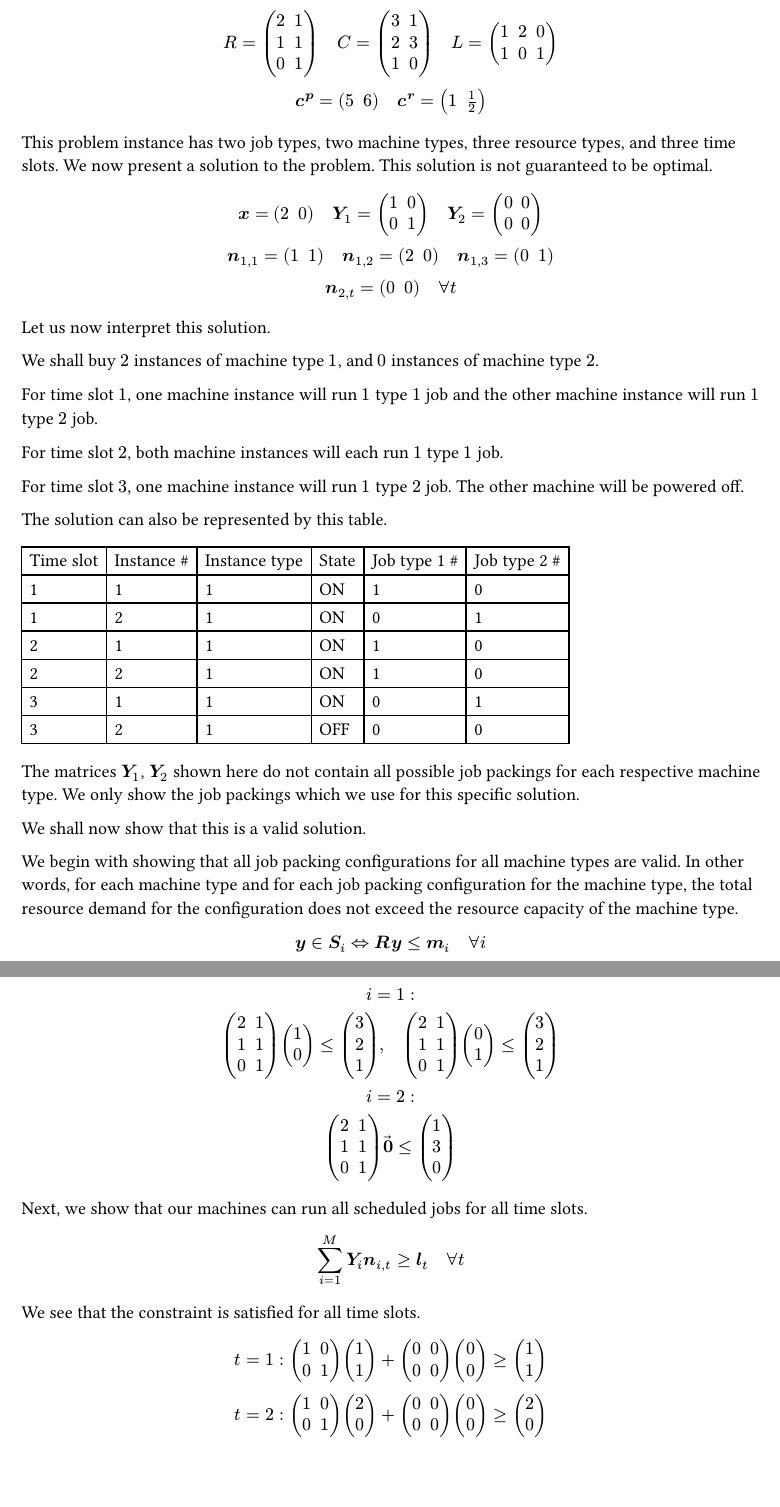
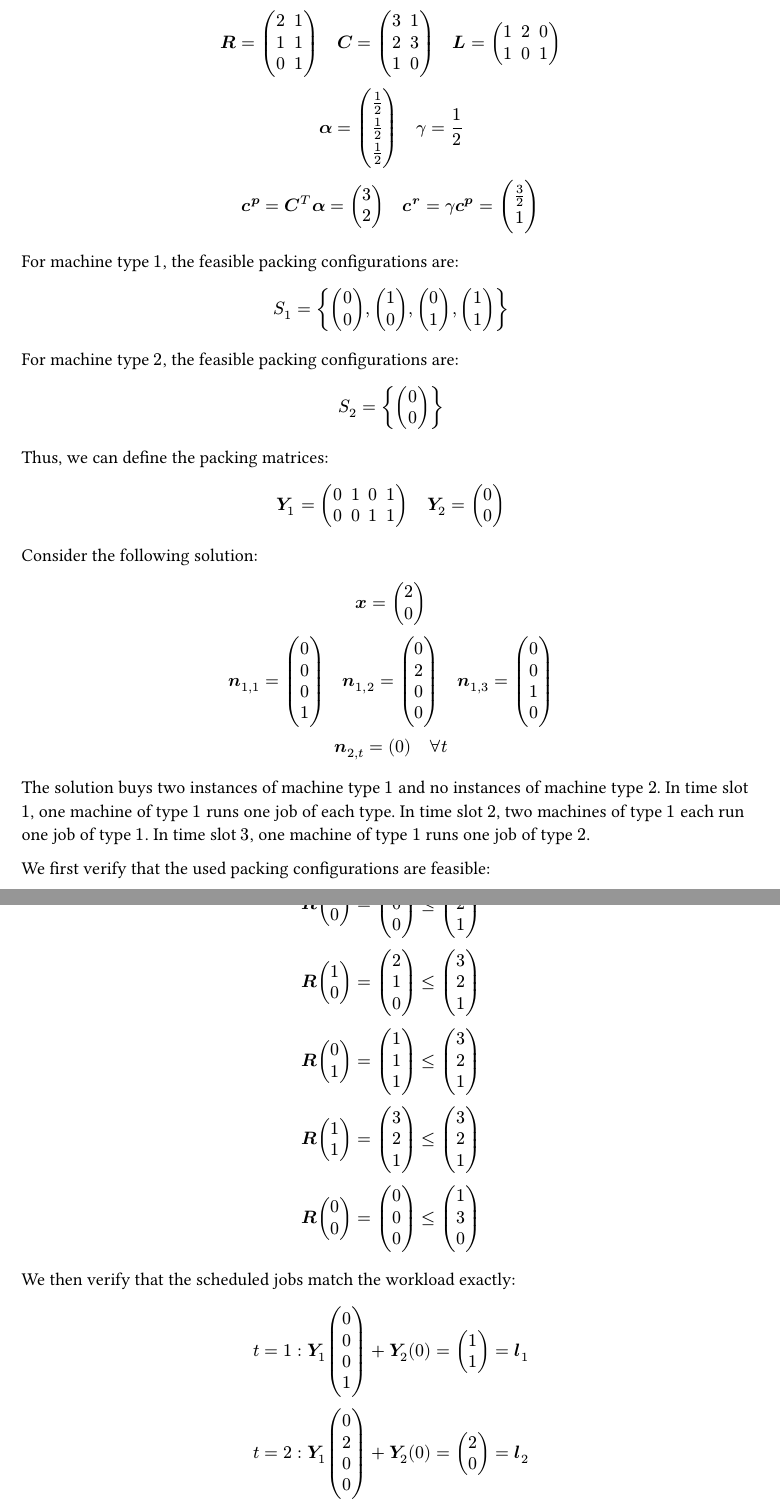
Before and after one commit to writemorecode/thesis, a Typst document (chapters/problem_description.typ): two parts of pages 6 and 7 of 7 before the commit and two parts of pages 6 and 7 of 8 after it, joined at a grey line, cut so that both start at the same text, the shorter picture padded with empty space. Compiled offline with Typst 0.15.

Commit message:
fix problem description example

```diff
--- a/chapters/problem_description.typ
+++ b/chapters/problem_description.typ
@@ -235,67 +234,39 @@ $
+  bold(alpha) = vec(1/2, 1/2, 1/2) quad gamma = 1/2 \
+  bold(c^p) = bold(C)^T bold(alpha) = vec(3, 2) quad bold(c^r) = gamma bold(c^p) = vec(3/2, 1)
 $
 
-This problem instance has two job types, two machine types, three resource types, and three time slots.
-We now present a solution to the problem.
-This solution is not guaranteed to be optimal.
+For machine type $1$, the feasible packing configurations are:
 
 $
-  bold(x) = mat(2, 0) quad
-  bold(Y)_1 = mat(1, 0; 0, 1) quad
-  bold(Y)_2 = mat(0, 0; 0, 0) \
-  bold(n)_(1,1) = mat(1, 1) quad
-  bold(n)_(1,2) = mat(2, 0) quad
-  bold(n)_(1,3) = mat(0, 1) \
-  bold(n)_(2,t) = mat(0, 0) quad forall t \
+  S_1 = {vec(0, 0), vec(1, 0), vec(0, 1), vec(1, 1)}
 $
 
-Let us now interpret this solution.
-
-We shall buy $2$ instances of machine type $1$, and $0$ instances of machine type $2$.
-
-For time slot $1$, one machine instance will run $1$ type $1$ job and the other machine instance will run $1$ type $2$ job.
-
-For time slot $2$, both machine instances will each run $1$ type $1$ job.
-
-For time slot $3$, one machine instance will run $1$ type $2$ job. The other machine will be powered off.
-
-The solution can also be represented by this table.
-
-#let example_solution_data = csv("../data/example_job_schedule_solution.csv")
-
-#table(
-  columns: 6,
-  ..example_solution_data.flatten()
-)
-
-The matrices $bold(Y)_1$, $bold(Y)_2$ shown here do not contain all possible job packings for each respective machine type.
-We only show the job packings which we use for this specific solution.
-
-We shall now show that this is a valid solution.
-
-We begin with showing that all job packing configurations for all machine types are valid.
-In other words, for each machine type and for each job packing configuration for the machine type, the total resource demand for the configuration does not exceed the resource capacity of the machine type.
+For machine type $2$, the feasible packing configurations are:
 
 $
-  bold(y) in bold(S)_i <=> bold(R)bold(y) <= bold(m)_i quad forall i
+  S_2 = {vec(0, 0)}
 $
 
-#let Rmat = $mat(2, 1; 1, 1; 0, 1)$
+Thus, we can define the packing matrices:
 
 $
-  i=1:\
-  Rmat vec(1, 0) <= vec(3, 2, 1) ,quad
-  Rmat vec(0, 1) <= vec(3, 2, 1) \
-  i=2:\
-  Rmat bold(arrow(0)) <= vec(1, 3, 0)
+  bold(Y)_1 = mat(0, 1, 0, 1; 0, 0, 1, 1) quad
+  bold(Y)_2 = mat(0; 0)
 $
 
-Next, we show that our machines can run all scheduled jobs for all time slots.
+Consider the following solution:
 
 $
-  sum_(i=1)^M bold(Y)_i bold(n)_(i,t) >= bold(l)_t quad forall t \
+  bold(x) = vec(2, 0) \
+  bold(n)_(1,1) = vec(0, 0, 0, 1) quad
+  bold(n)_(1,2) = vec(0, 2, 0, 0) quad
+  bold(n)_(1,3) = vec(0, 0, 1, 0) \
+  bold(n)_(2,t) = vec(0) quad forall t
 $
 
-We see that the constraint is satisfied for all time slots.
+The solution buys two instances of machine type $1$ and no instances of machine type $2$.
+In time slot $1$, one machine of type $1$ runs one job of each type.
+In time slot $2$, two machines of type $1$ each run one job of type $1$.
+In time slot $3$, one machine of type $1$ runs one job of type $2$.
 
-#let Yone = $mat(1, 0; 0, 1)$
-#let Ytwo = $mat(0, 0; 0, 0)$
+We first verify that the used packing configurations are feasible:
@@ -306,3 +280,4 @@ $
 $
 
+We then verify that the scheduled jobs match the workload exactly:
 
@@ -319,0 +293,3 @@ This solution shows how we can use different job packing configurations for a si
+  t=1: sum_(k=1)^(abs(S_1)) n_(1,1,k) = 1 <= x_1 \
+  t=2: sum_(k=1)^(abs(S_1)) n_(1,2,k) = 2 <= x_1 \
+  t=3: sum_(k=1)^(abs(S_1)) n_(1,3,k) = 1 <= x_1 \
```
Also changed, not shown: chapters/problem_description.typ (45 more changed lines).
